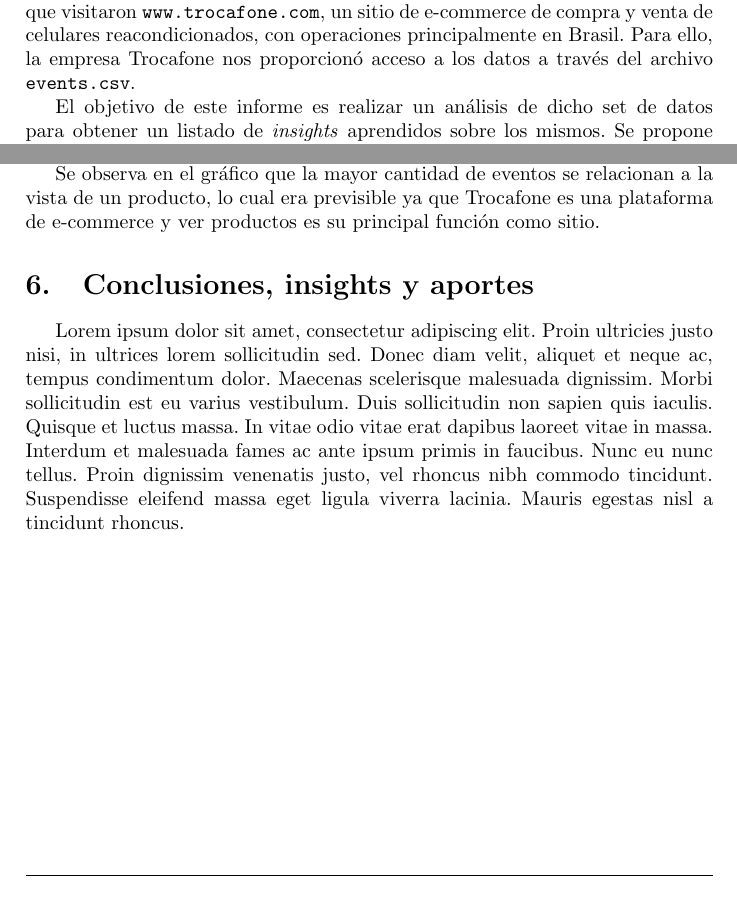
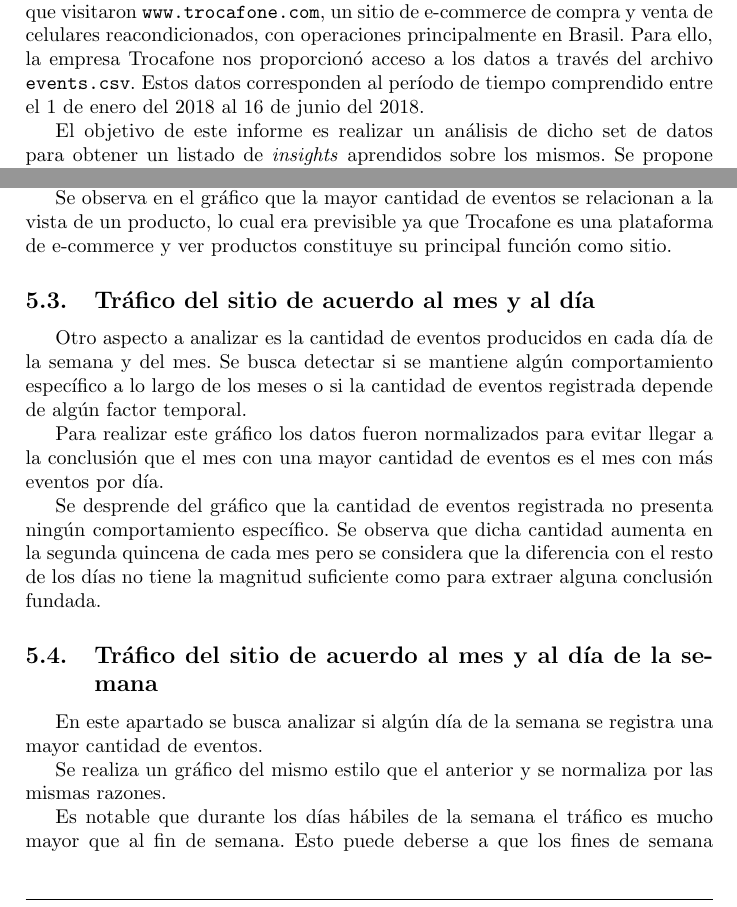
Before and after one commit to FdelMazo/7506-Datos, a LaTeX document (TP1/informe/informe.tex): two parts of pages 3 and 6 of 7 before the commit and two parts of pages 3 and 6 of 10 after it, joined at a grey line, cut so that both start at the same text. Compiled offline with pdfLaTeX.

Commit message:
Subo version del informe

```diff
--- a/TP1/informe/informe.tex
+++ b/TP1/informe/informe.tex
@@ -2,7 +2,7 @@
 
 \usepackage[utf8]{inputenc}
 \usepackage[spanish]{babel}
-
+\usepackage{float}
 \usepackage{fancyhdr,graphicx,listings,amsmath}
 \usepackage[colorlinks=true,linkcolor=black,urlcolor=blue,bookmarksopen=true]{hyperref}
 
@@ -83,7 +83,7 @@
 
 \section{Introducción}
 
-Se propone analizar en el presente informe los datos obtenidos de usuarios que visitaron \texttt{www.trocafone.com}, un sitio de e-commerce de compra y venta de celulares reacondicionados, con operaciones principalmente en Brasil. Para ello, la empresa Trocafone nos proporcionó acceso a los datos a través del archivo \texttt{events.csv}.
+Se propone analizar en el presente informe los datos obtenidos de usuarios que visitaron \texttt{www.trocafone.com}, un sitio de e-commerce de compra y venta de celulares reacondicionados, con operaciones principalmente en Brasil. Para ello, la empresa Trocafone nos proporcionó acceso a los datos a través del archivo \texttt{events.csv}. Estos datos corresponden al período de tiempo comprendido entre el 1 de enero del 2018 al 16 de junio del 2018.
 
 El objetivo de este informe es realizar un análisis de dicho set de datos para obtener un listado de \textit{insights} aprendidos sobre los mismos. Se propone específicamente:
 
@@ -196,9 +196,12 @@ Se analiza qué tipo de evento es el más frecuente en el dataset. Para ello se
 	\label{fig:freqeventos}
 \end{figure}
 
-Se observa en el gráfico que la mayor cantidad de eventos se relacionan a la vista de un producto, lo cual era previsible ya que Trocafone es una plataforma de e-commerce y ver productos es su principal función como sitio.
+Se observa en el gráfico que la mayor cantidad de eventos se relacionan a la vista de un producto, lo cual era previsible ya que Trocafone es una plataforma de e-commerce y ver productos constituye su principal función como sitio.
 
-\section{Conclusiones, insights y aportes}
+\subsection{Tráfico del sitio de acuerdo al mes y al día}
 
- Lorem ipsum dolor sit amet, consectetur adipiscing elit. Proin ultricies justo nisi, in ultrices lorem sollicitudin sed. Donec diam velit, aliquet et neque ac, tempus condimentum dolor. Maecenas scelerisque malesuada dignissim. Morbi sollicitudin est eu varius vestibulum. Duis sollicitudin non sapien quis iaculis. Quisque et luctus massa. In vitae odio vitae erat dapibus laoreet vitae in massa. Interdum et malesuada fames ac ante ipsum primis in faucibus. Nunc eu nunc tellus. Proin dignissim venenatis justo, vel rhoncus nibh commodo tincidunt. Suspendisse eleifend massa eget ligula viverra lacinia. Mauris egestas nisl a tincidunt rhoncus.
+Otro aspecto a analizar es la cantidad de eventos producidos en cada día de la semana y del mes. Se busca detectar si se mantiene algún comportamiento específico a lo largo de los meses o si la cantidad de eventos registrada depende de algún factor temporal.
 
+Para realizar este gráfico los datos fueron normalizados para evitar llegar a la conclusión que el mes con una mayor cantidad de eventos es el mes con más eventos por día.
+
+Se desprende del gráfico que la cantidad de eventos registrada no presenta ningún comportamiento específico. Se observa que dicha cantidad aumenta en la segunda quincena de cada mes pero se considera que la diferencia con el resto de los días no tiene la magnitud suficiente como para extraer alguna conclusión fundada.
@@ -204,0 +212,6 @@ Se observa en el gráfico que la mayor cantidad de eventos se relacionan a la vi
+	\label{fig:mesdiasnormalizado}
+\end{figure}
+
+\subsection{Tráfico del sitio de acuerdo al mes y al día de la semana}
+
+En este apartado se busca analizar si algún día de la semana se registra una mayor cantidad de eventos.
@@ -204,0 +222,6 @@ Se observa en el gráfico que la mayor cantidad de eventos se relacionan a la vi
+	\label{fig:messemanasnormalizado}
+\end{figure}
+
+Se realiza un gráfico del mismo estilo que el anterior y se normaliza por las mismas razones.
+
+Es notable que durante los días hábiles de la semana el tráfico es mucho mayor que al fin de semana. Esto puede deberse a que los fines de semana suelen ser días de descanso, donde la gente puede no estar pensando en realizar una compra, además de no poder retirarla. En la semana aumenta el tráfico debido a que el envío o el retiro del celular puede realizarse en el momento.
```
Also changed, not shown: TP1/informe/informe.pdf, TP1/informe/informe.tex (24 more changed lines).
